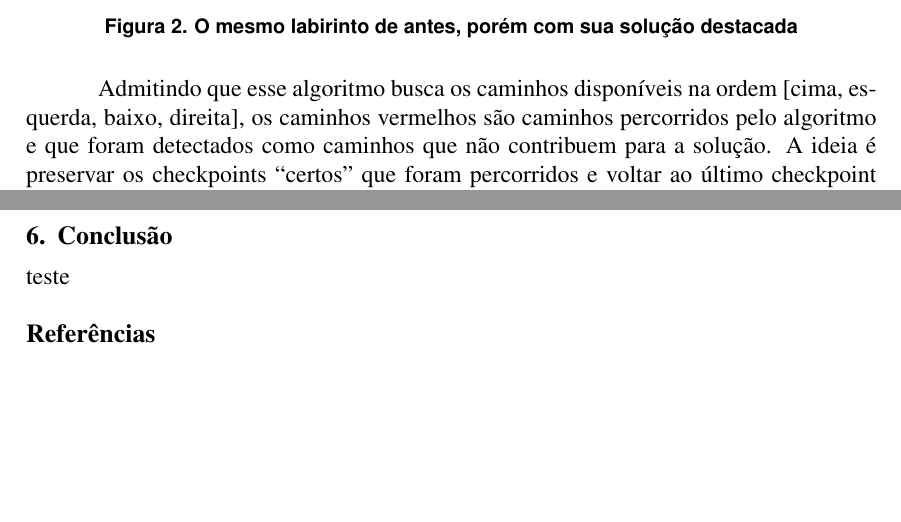
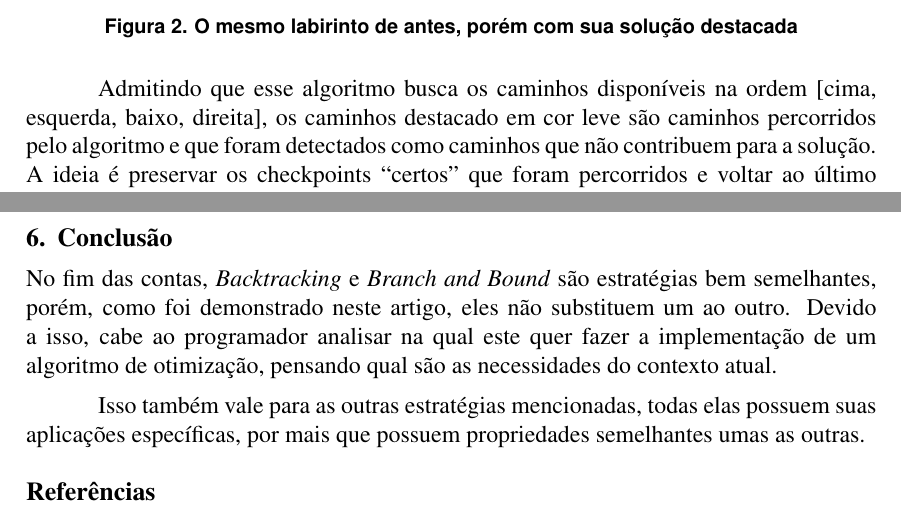
Before and after one commit to RafaelAmauri/Projeto-e-Analise-de-Algoritmos, a LaTeX paper (Trabalho 02/Resolucao/tex/main.tex, which reads Trabalho 02/Resolucao/tex/sections/main-estrategies/backtracking.tex): two parts of pages 2 and 12 of 12, joined at a grey line, cut so that both start at the same text, the shorter picture padded with empty space. The pictures show the PDF file Trabalho 02/Resolucao/tex/main.pdf that the author committed with the source.

Commit message:
feat: Projeto 2 terminado

```diff
--- a/Trabalho 02/Resolucao/tex/main.tex
+++ b/Trabalho 02/Resolucao/tex/main.tex
@@ -92,7 +92,13 @@ Pontifícia Universidade Católica de Minas Gerais(PUC-MG)}
 
   \section{Conclusão}
 
-  teste
+  No fim das contas, \emph{Backtracking} e \emph{Branch and Bound} são estratégias
+  bem semelhantes, porém, como foi demonstrado neste artigo, eles não substituem um ao
+  outro. Devido a isso, cabe ao programador analisar na qual este quer fazer a implementação
+  de um algoritmo de otimização, pensando qual são as necessidades do contexto atual.
+
+  Isso também vale para as outras estratégias mencionadas, todas elas possuem suas aplicações
+  específicas, por mais que possuem propriedades semelhantes umas as outras.
 
   \bibliographystyle{sbc}
   \bibliography{sbc-template}
--- a/Trabalho 02/Resolucao/tex/sections/main-estrategies/backtracking.tex
+++ b/Trabalho 02/Resolucao/tex/sections/main-estrategies/backtracking.tex
@@ -37,7 +37,7 @@ a estratégia de Backtracking pode ser usada para resolver o problema da seguint
 \end{figure}
 
 Admitindo que esse algoritmo busca os caminhos disponíveis na ordem [cima, esquerda, baixo, direita],
-os caminhos vermelhos são caminhos percorridos pelo algoritmo e que foram detectados como caminhos
+os caminhos destacado em cor leve são caminhos percorridos pelo algoritmo e que foram detectados como caminhos
 que não contribuem para a solução. A ideia é preservar os checkpoints “certos” que foram percorridos
 e voltar ao último checkpoint correto ao invés de salvar os caminhos “errados” e recomeçar o percurso
 desde o início. Dessa forma, apenas os checkpoints “certos” vão ser mantidos e o caminho correto
```
Also changed, not shown: Trabalho 02/Resolucao/code/branch-and-bound/README.md (deleted), Trabalho 02/Resolucao/tex/main.pdf.
